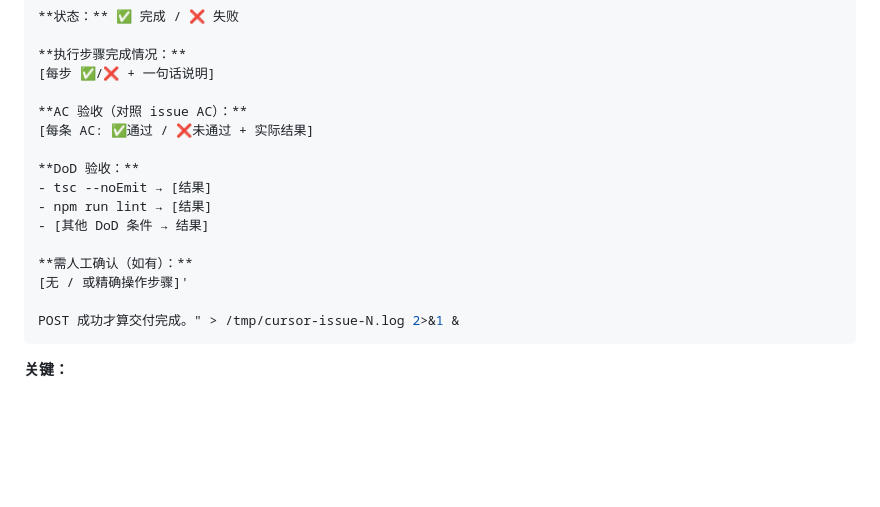
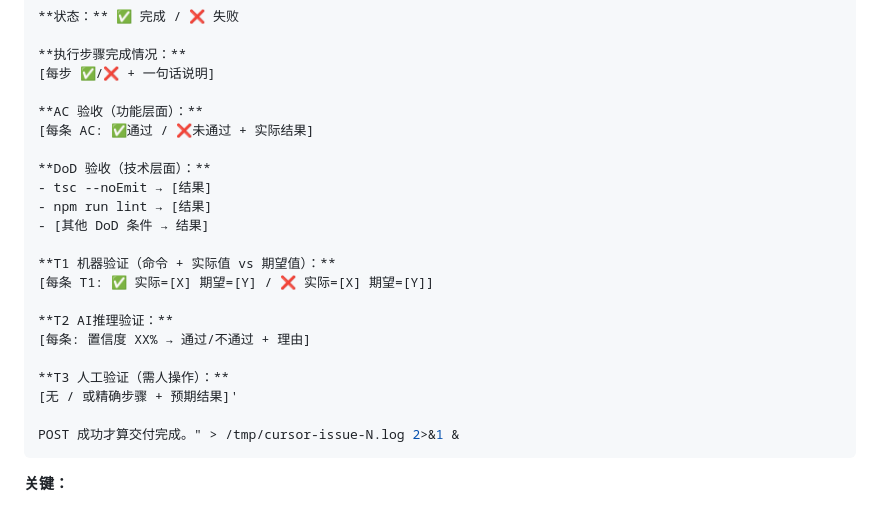
Before and after one commit to opc-x/common-skills, a Markdown page: commands/cursor.md, the part around the change. Rendered like a GitHub page; blank space fills up the shorter version.

Commit message:
fix: restore T1/T2/T3 in execution report alongside AC+DoD
Co-Authored-By: Claude Sonnet 4.6 <noreply@anthropic.com>

````diff
--- a/commands/cursor.md
+++ b/commands/cursor.md
@@ -117,16 +117,22 @@ gh api repos/$REPO/issues/N/comments -X POST -f body='## 执行报告
 **执行步骤完成情况：**
 [每步 ✅/❌ + 一句话说明]
 
-**AC 验收（对照 issue AC）：**
+**AC 验收（功能层面）：**
 [每条 AC: ✅通过 / ❌未通过 + 实际结果]
 
-**DoD 验收：**
+**DoD 验收（技术层面）：**
 - tsc --noEmit → [结果]
 - npm run lint → [结果]
 - [其他 DoD 条件 → 结果]
 
-**需人工确认（如有）：**
-[无 / 或精确操作步骤]'
+**T1 机器验证（命令 + 实际值 vs 期望值）：**
+[每条 T1: ✅ 实际=[X] 期望=[Y] / ❌ 实际=[X] 期望=[Y]]
+
+**T2 AI推理验证：**
+[每条: 置信度 XX% → 通过/不通过 + 理由]
+
+**T3 人工验证（需人操作）：**
+[无 / 或精确步骤 + 预期结果]'
 
 POST 成功才算交付完成。" > /tmp/cursor-issue-N.log 2>&1 &
 ```
````
